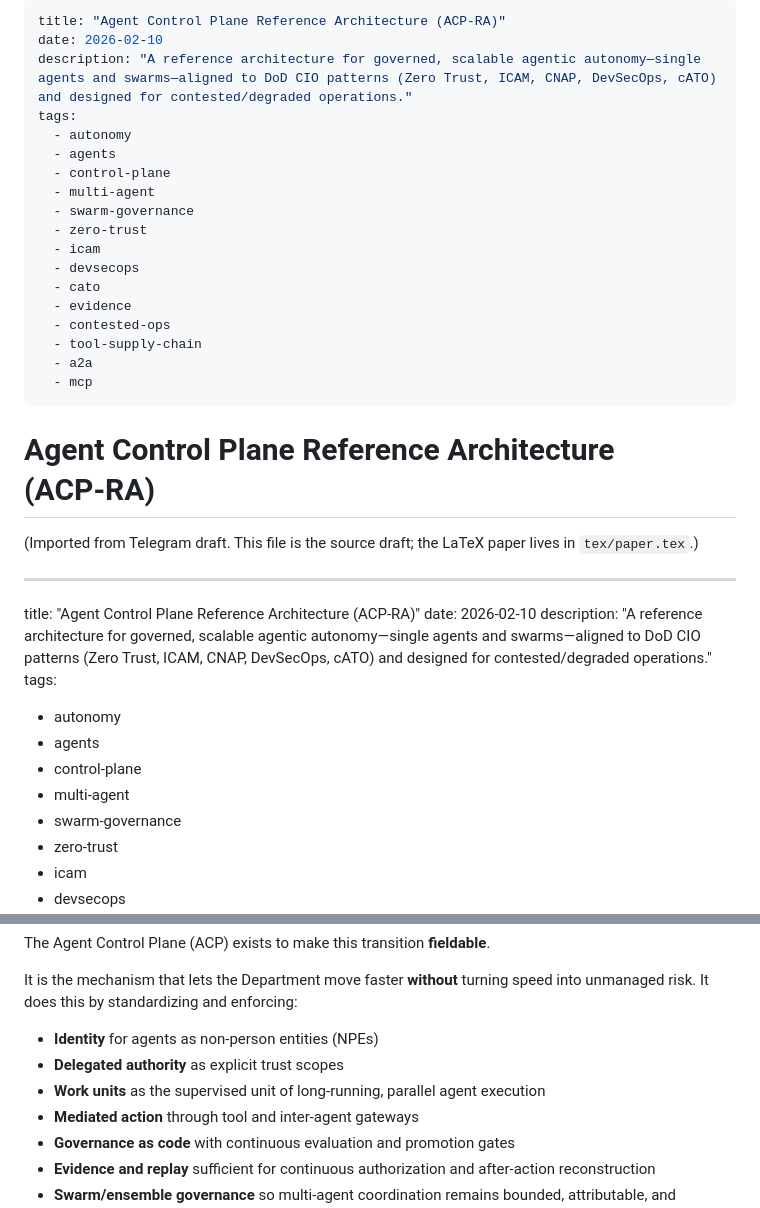
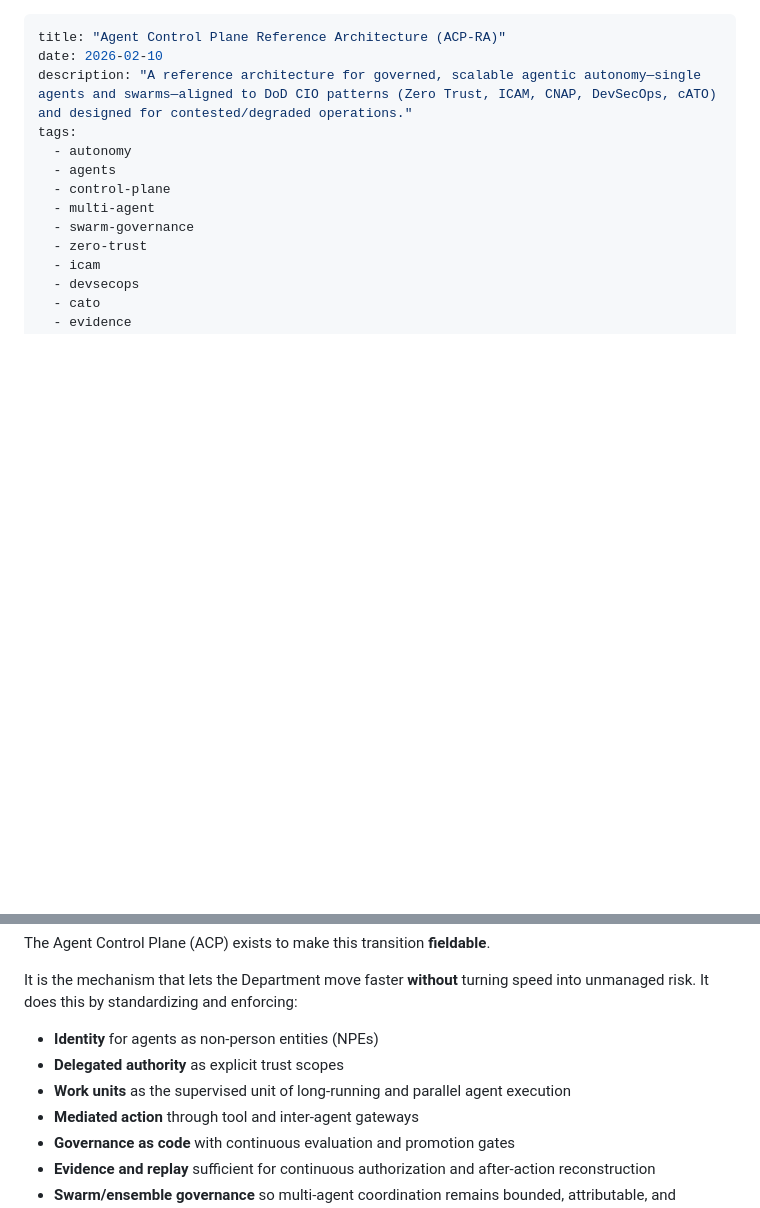
Before and after one commit to anboas/Whitepaper, a Markdown page: papers/acp-ra/draft.md, 2 parts joined by grey strips. GitHub-like rendering; blank space fills up the shorter version.

Commit message:
ACP-RA: set draft.md to provided source-of-truth

```diff
--- a/papers/acp-ra/draft.md
+++ b/papers/acp-ra/draft.md
@@ -1,28 +1,3 @@
----
-title: "Agent Control Plane Reference Architecture (ACP-RA)"
-date: 2026-02-10
-description: "A reference architecture for governed, scalable agentic autonomy—single agents and swarms—aligned to DoD CIO patterns (Zero Trust, ICAM, CNAP, DevSecOps, cATO) and designed for contested/degraded operations."
-tags:
-  - autonomy
-  - agents
-  - control-plane
-  - multi-agent
-  - swarm-governance
-  - zero-trust
-  - icam
-  - devsecops
-  - cato
-  - evidence
-  - contested-ops
-  - tool-supply-chain
-  - a2a
-  - mcp
----
-
-# Agent Control Plane Reference Architecture (ACP‑RA)
-
-(Imported from Telegram draft. This file is the source draft; the LaTeX paper lives in `tex/paper.tex`.)
-
 ---
 title: "Agent Control Plane Reference Architecture (ACP-RA)"
 date: 2026-02-10
@@ -56,7 +31,7 @@ It is the mechanism that lets the Department move faster **without** turning spe
 
 - **Identity** for agents as non-person entities (NPEs)
 - **Delegated authority** as explicit trust scopes
-- **Work units** as the supervised unit of long-running, parallel agent execution
+- **Work units** as the supervised unit of long-running and parallel agent execution
 - **Mediated action** through tool and inter-agent gateways
 - **Governance as code** with continuous evaluation and promotion gates
 - **Evidence and replay** sufficient for continuous authorization and after-action reconstruction
```
Also changed, not shown: other parts of papers/acp-ra/draft.md (+67 -9 lines).
